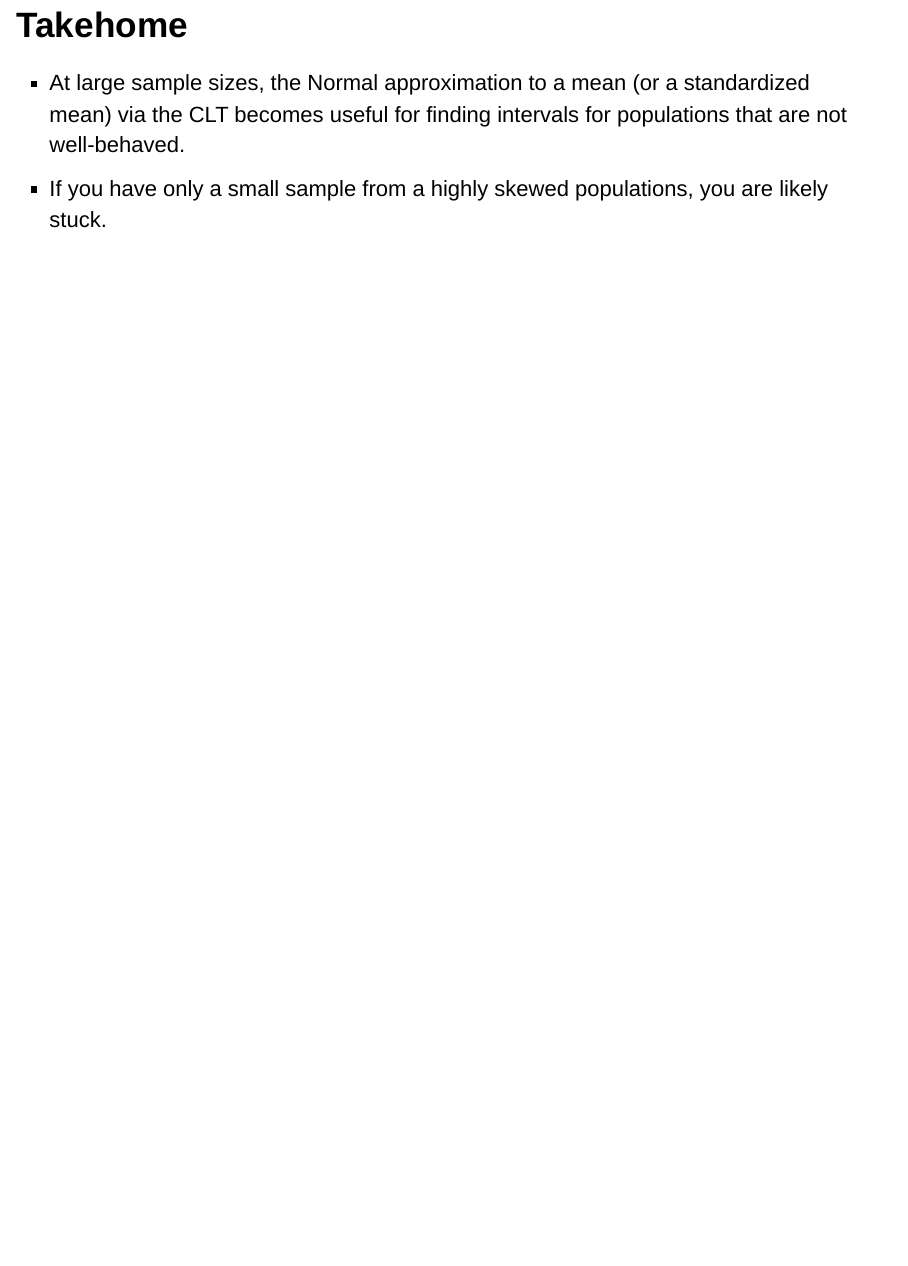
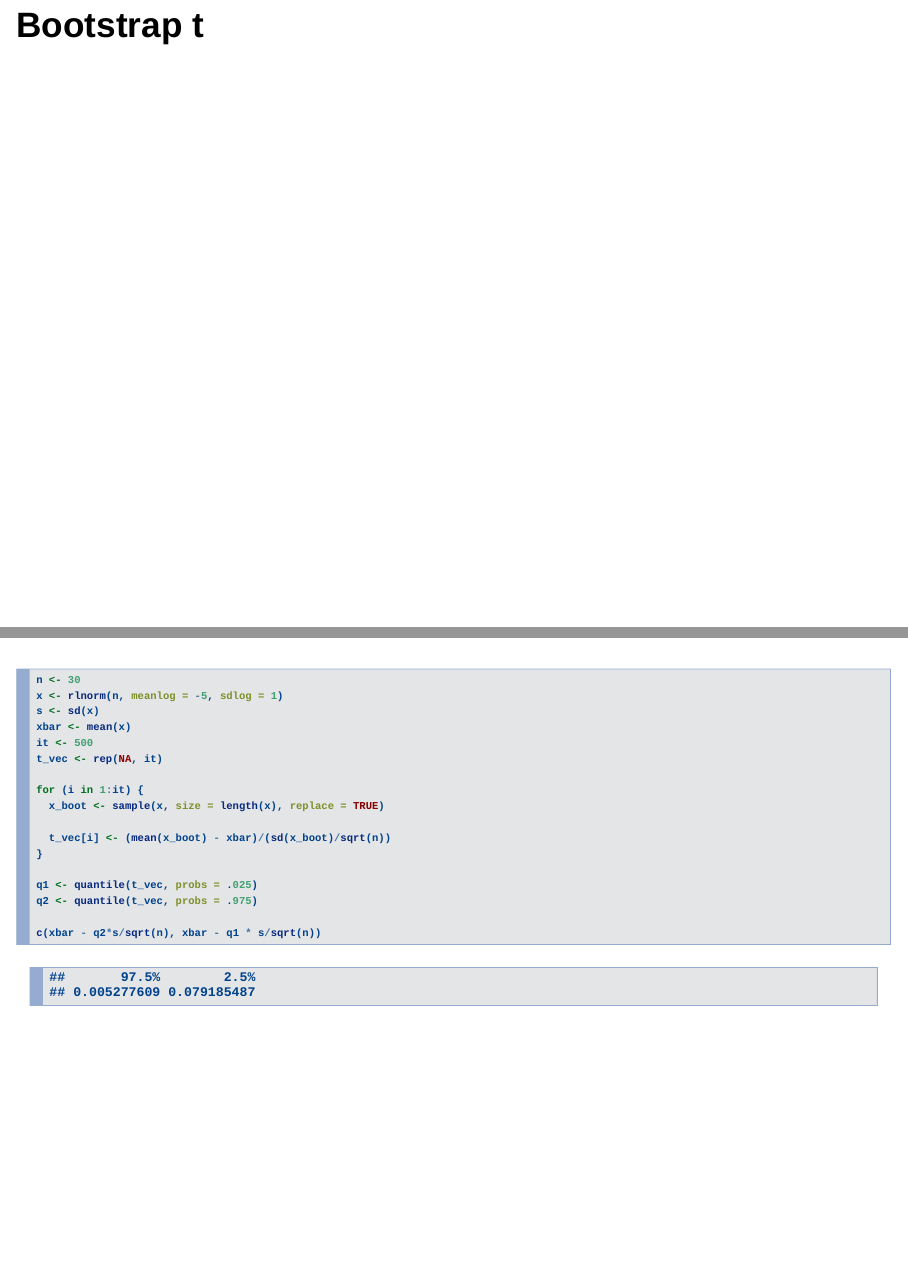
Before and after one commit to andrewpbray/math-392-spring-2018, an R Markdown document (slides/week-6-confidence-intervals.Rmd): page 57 of 57 before the commit and pages 58 and 59 of 60 after it, the two joined at a grey line. Rendered offline with R 4.5, knitr and Pandoc, with nearby package versions; drawn as Slidy slides in place of the format the file asks for; some code elsewhere in the file could not run offline.

Commit message:
add wk 7

````diff
--- a/slides/week-6-confidence-intervals.Rmd
+++ b/slides/week-6-confidence-intervals.Rmd
@@ -497,7 +499,33 @@ hist(sim.means, main=paste("n = ", n, sep=""), xlab=expression(bar(x)), xlim=c(0
 ```
 
 
+# Bootstrap t
+
+##
+
+```{r}
+n <- 30
+x <- rlnorm(n, meanlog = -5, sdlog = 1)
+s <- sd(x)
+xbar <- mean(x)
+it <- 500
+t_vec <- rep(NA, it)
+
+for (i in 1:it) {
+  x_boot <- sample(x, size = length(x), replace = TRUE)
+
+  t_vec[i] <- (mean(x_boot) - xbar)/(sd(x_boot)/sqrt(n))
+}
+
+q1 <- quantile(t_vec, probs = .025)
+q2 <- quantile(t_vec, probs = .975)
+
+c(xbar - q2*s/sqrt(n), xbar - q1 * s/sqrt(n))
+```
+
+
 ## Takehome
+
 
 - At large sample sizes, the Normal approximation to a mean (or a standardized mean) via the CLT becomes useful for finding intervals for populations that are not well-behaved.
 - If you have only a small sample from a highly skewed populations, you are likely stuck.
````
Also changed, not shown: README.md, slides/week-6-confidence-intervals.html, slides/week-6-confidence-intervals.Rmd (4 more changed lines).
